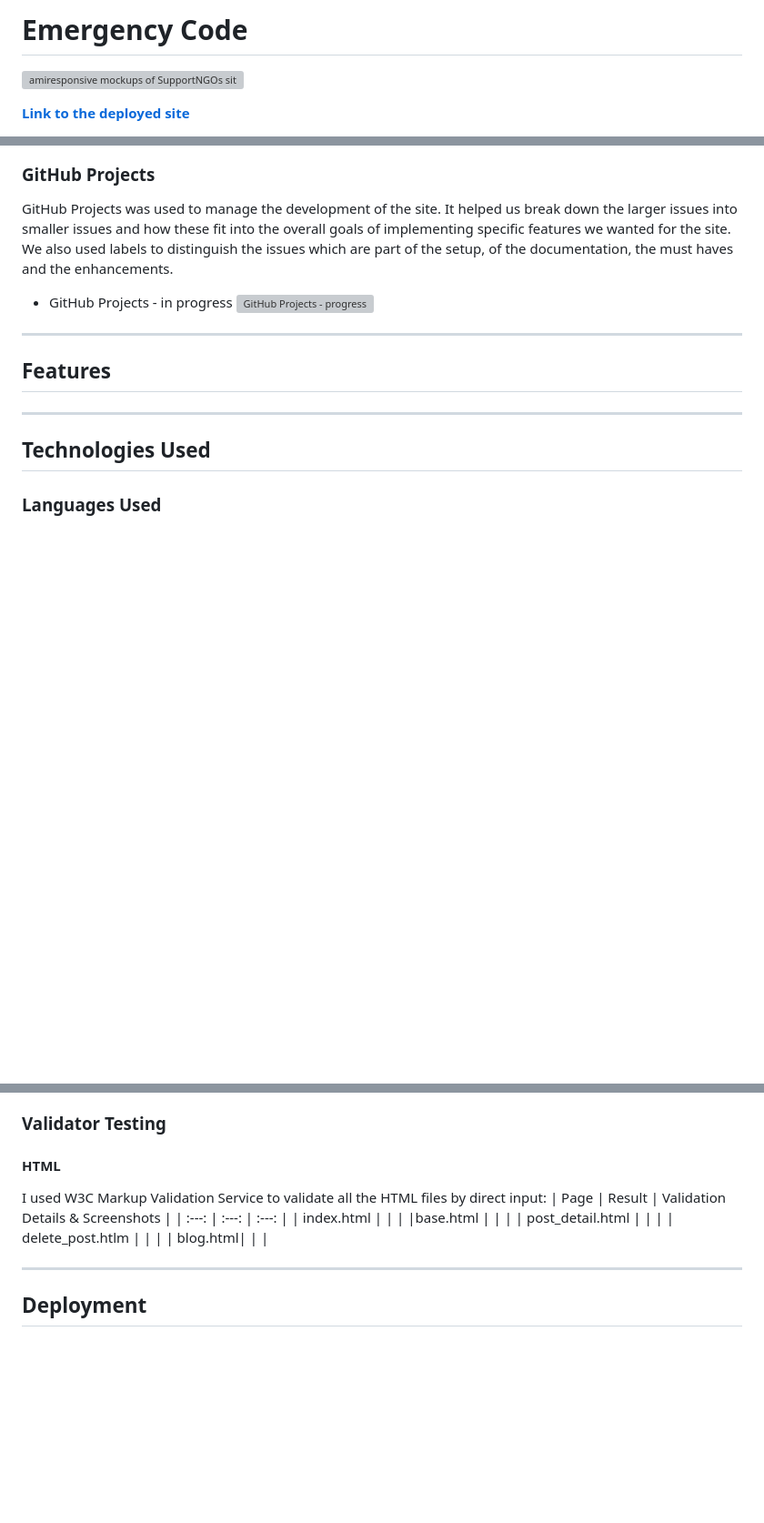
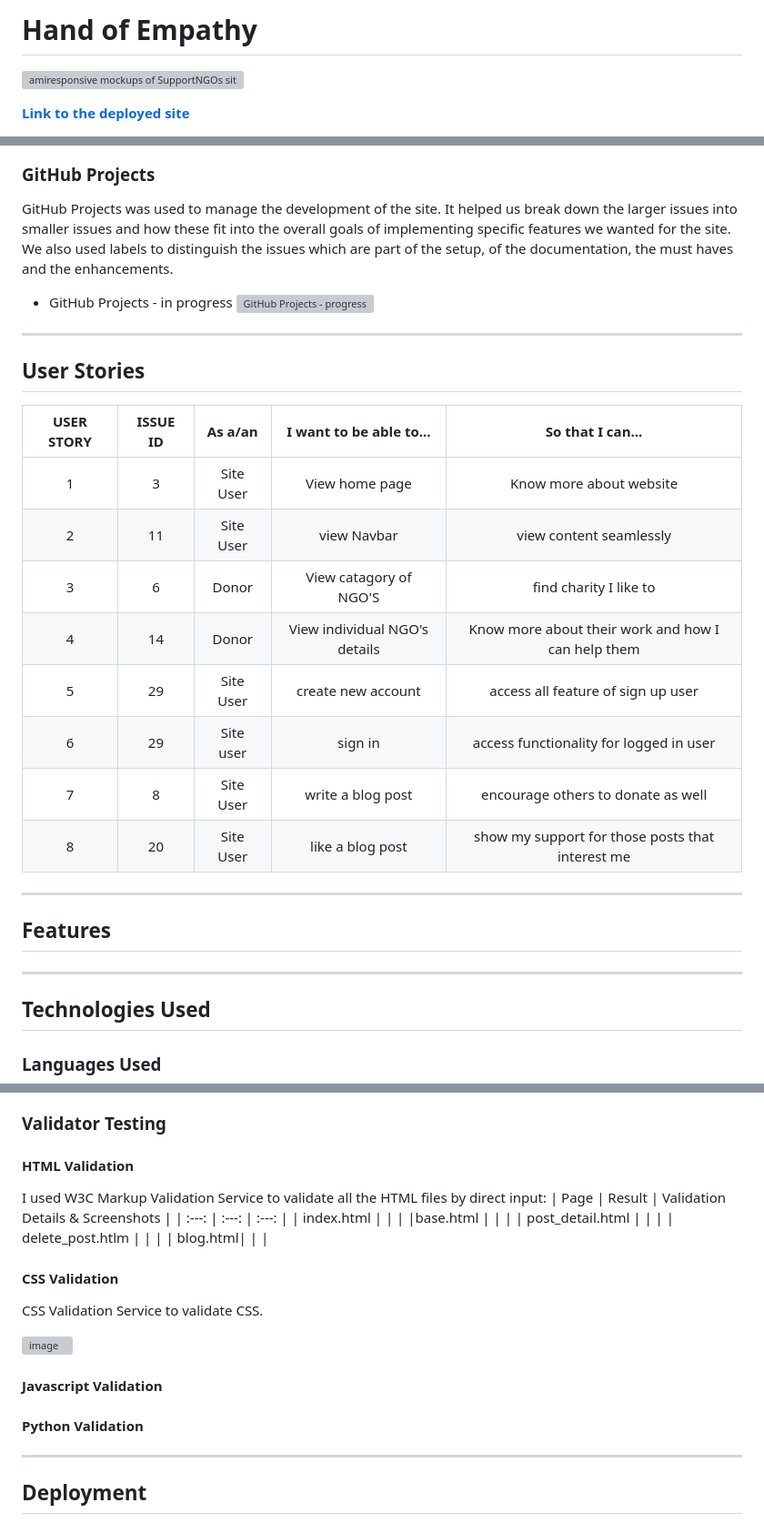
Before and after one commit to Lee-moran/emergency-code, a Markdown page: README.md, 3 parts joined by grey strips. Shown at 91% size. GitHub-like rendering; blank space fills up the shorter version; grey boxes are pictures that could not be loaded.

Commit message:
Added user stories

```diff
--- a/README.md
+++ b/README.md
@@ -1,4 +1,4 @@
-# Emergency Code
+# Hand of Empathy
 ![amiresponsive mockups of SupportNGOs site](./documentation/am-i-responsive.png)</br>
 
 **[Link to the deployed site](https://support-ngo.herokuapp.com/)**
@@ -74,6 +74,19 @@ GitHub Projects was used to manage the development of the site. It helped us bre
 
 * GitHub Projects - in progress
 ![GitHub Projects - progress](./documentation/support-ngos-github-projects-in-progress.png)
+---
+## User Stories
+|USER STORY |	ISSUE ID |	As a/an |	I want to be able to...	| So that I can...|
+| :-------: | :-------: | :-------:| :-----------------------: | :-------------: |
+| 1         |    3      |  Site User    |  View home page      | Know more about website|
+| 2         |    11     | Site User|  view Navbar      |  view content seamlessly |
+| 3         |    6     | Donor  | View catagory of NGO'S | find charity I like to |
+| 4         |    14     | Donor | View individual NGO's details | Know more about their work and how I can help them |
+| 5         |    29     | Site User |  create new account | access all feature of sign up user|
+| 6         |    29     | Site user | sign in  | access  functionality for logged in user|
+| 7         |     8     | Site User | write a blog post | encourage others to donate as well |
+| 8         |    20     | Site User | like a blog post | show my support for those posts that interest me|
+
 
 ---
 ## Features
@@ -133,7 +146,7 @@ GitHub Projects was used to manage the development of the site. It helped us bre
 
 ### Validator Testing
 
-#### HTML
+#### HTML Validation
 I used W3C Markup Validation Service to validate all the HTML files by direct input:
 | Page | Result    | Validation Details & Screenshots  |
 | :---:   | :---: | :---: |
@@ -142,6 +155,16 @@ I used W3C Markup Validation Service to validate all the HTML files by direct in
 | post_detail.html |   |   |
 | delete_post.htlm |   |   |
 |  blog.html|   |   |
+
+#### CSS Validation
+CSS Validation Service to validate CSS.
+
+![image](https://user-images.githubusercontent.com/91749477/219985706-e9c7a626-5897-4191-8a5e-2cec75c5375b.png)
+
+#### Javascript Validation
+
+#### Python Validation
+
 
 ---
 ## Deployment
```
